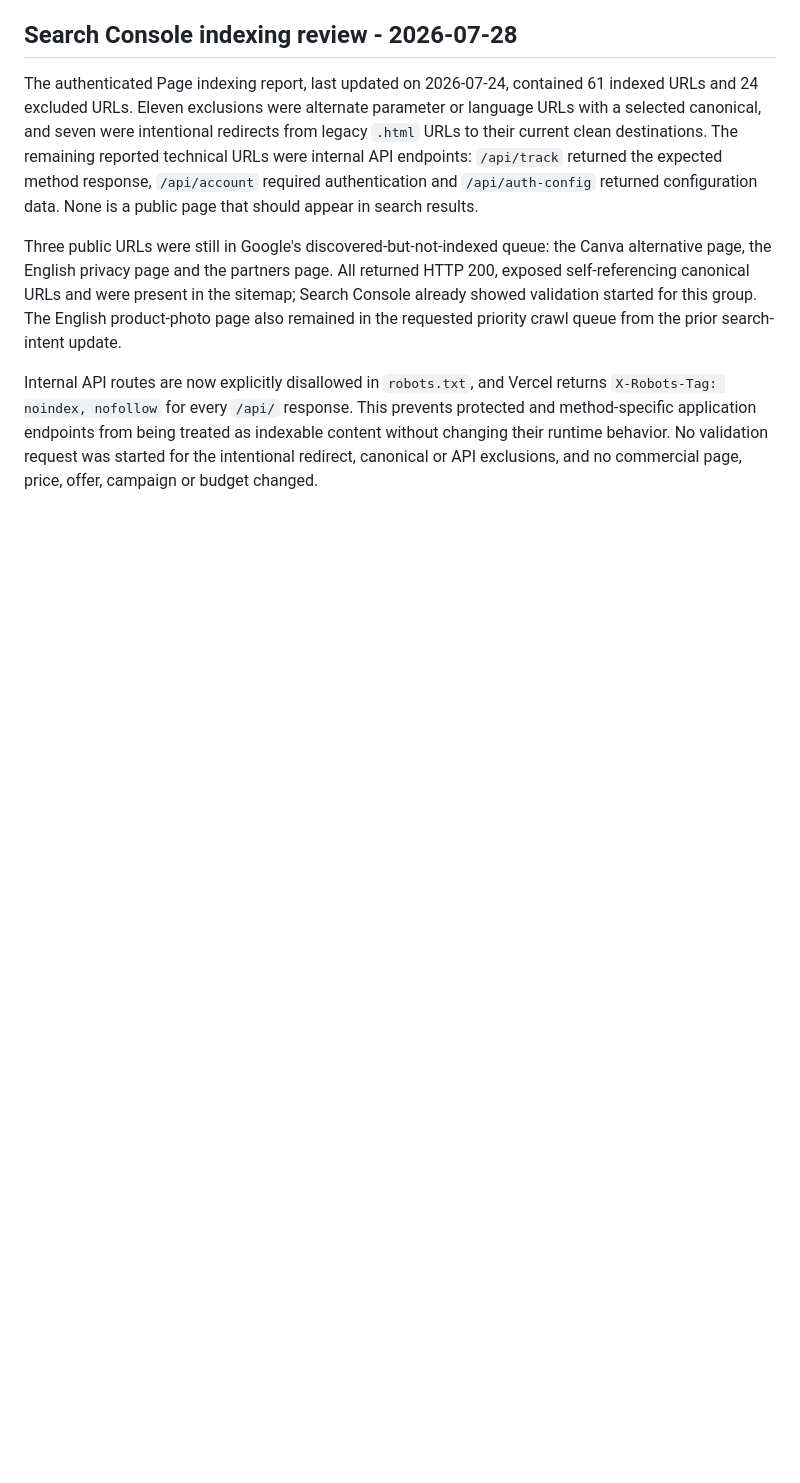
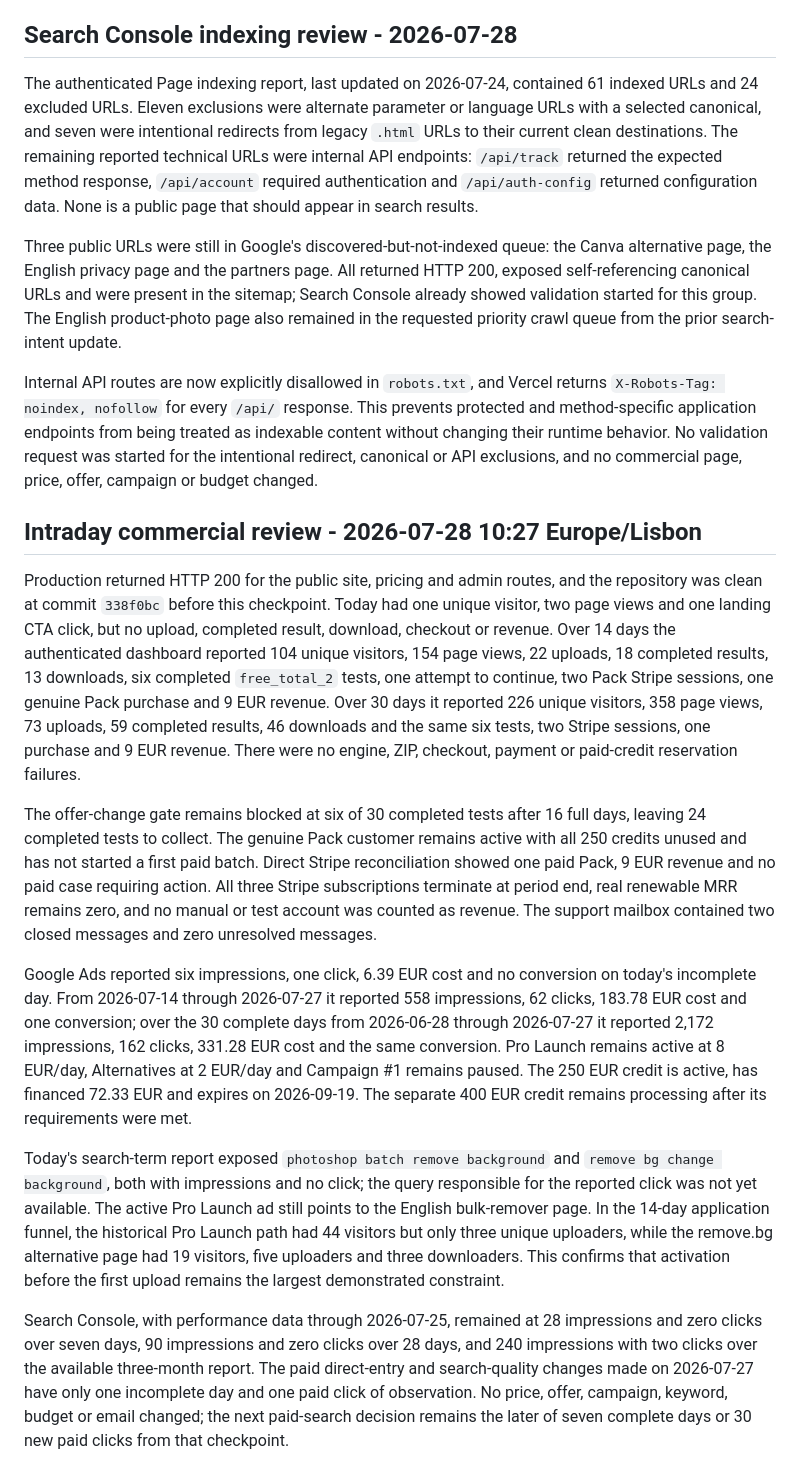
Before and after one commit to ricardojvilela/zeroback, a Markdown page: REVENUE-MAXIMIZATION-OPERATING-PLAN.md, the part around the change. Drawn GitHub-style; blank space fills up the shorter version.

Commit message:
Record July 28 commercial review

```diff
--- a/REVENUE-MAXIMIZATION-OPERATING-PLAN.md
+++ b/REVENUE-MAXIMIZATION-OPERATING-PLAN.md
@@ -443,3 +443,15 @@ The authenticated Page indexing report, last updated on 2026-07-24, contained 61
 Three public URLs were still in Google's discovered-but-not-indexed queue: the Canva alternative page, the English privacy page and the partners page. All returned HTTP 200, exposed self-referencing canonical URLs and were present in the sitemap; Search Console already showed validation started for this group. The English product-photo page also remained in the requested priority crawl queue from the prior search-intent update.
 
 Internal API routes are now explicitly disallowed in `robots.txt`, and Vercel returns `X-Robots-Tag: noindex, nofollow` for every `/api/` response. This prevents protected and method-specific application endpoints from being treated as indexable content without changing their runtime behavior. No validation request was started for the intentional redirect, canonical or API exclusions, and no commercial page, price, offer, campaign or budget changed.
+
+## Intraday commercial review - 2026-07-28 10:27 Europe/Lisbon
+
+Production returned HTTP 200 for the public site, pricing and admin routes, and the repository was clean at commit `338f0bc` before this checkpoint. Today had one unique visitor, two page views and one landing CTA click, but no upload, completed result, download, checkout or revenue. Over 14 days the authenticated dashboard reported 104 unique visitors, 154 page views, 22 uploads, 18 completed results, 13 downloads, six completed `free_total_2` tests, one attempt to continue, two Pack Stripe sessions, one genuine Pack purchase and 9 EUR revenue. Over 30 days it reported 226 unique visitors, 358 page views, 73 uploads, 59 completed results, 46 downloads and the same six tests, two Stripe sessions, one purchase and 9 EUR revenue. There were no engine, ZIP, checkout, payment or paid-credit reservation failures.
+
+The offer-change gate remains blocked at six of 30 completed tests after 16 full days, leaving 24 completed tests to collect. The genuine Pack customer remains active with all 250 credits unused and has not started a first paid batch. Direct Stripe reconciliation showed one paid Pack, 9 EUR revenue and no paid case requiring action. All three Stripe subscriptions terminate at period end, real renewable MRR remains zero, and no manual or test account was counted as revenue. The support mailbox contained two closed messages and zero unresolved messages.
+
+Google Ads reported six impressions, one click, 6.39 EUR cost and no conversion on today's incomplete day. From 2026-07-14 through 2026-07-27 it reported 558 impressions, 62 clicks, 183.78 EUR cost and one conversion; over the 30 complete days from 2026-06-28 through 2026-07-27 it reported 2,172 impressions, 162 clicks, 331.28 EUR cost and the same conversion. Pro Launch remains active at 8 EUR/day, Alternatives at 2 EUR/day and Campaign #1 remains paused. The 250 EUR credit is active, has financed 72.33 EUR and expires on 2026-09-19. The separate 400 EUR credit remains processing after its requirements were met.
+
+Today's search-term report exposed `photoshop batch remove background` and `remove bg change background`, both with impressions and no click; the query responsible for the reported click was not yet available. The active Pro Launch ad still points to the English bulk-remover page. In the 14-day application funnel, the historical Pro Launch path had 44 visitors but only three unique uploaders, while the remove.bg alternative page had 19 visitors, five uploaders and three downloaders. This confirms that activation before the first upload remains the largest demonstrated constraint.
+
+Search Console, with performance data through 2026-07-25, remained at 28 impressions and zero clicks over seven days, 90 impressions and zero clicks over 28 days, and 240 impressions with two clicks over the available three-month report. The paid direct-entry and search-quality changes made on 2026-07-27 have only one incomplete day and one paid click of observation. No price, offer, campaign, keyword, budget or email changed; the next paid-search decision remains the later of seven complete days or 30 new paid clicks from that checkpoint.
```
